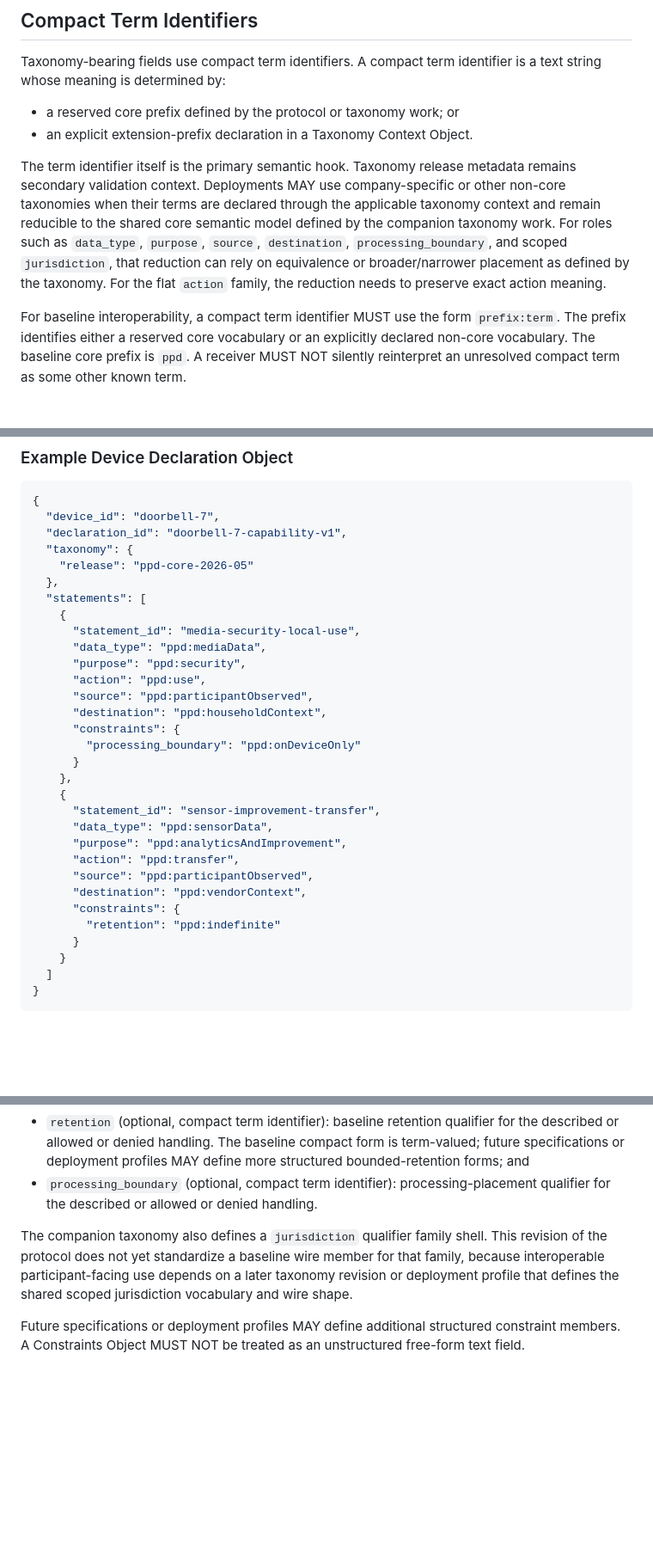
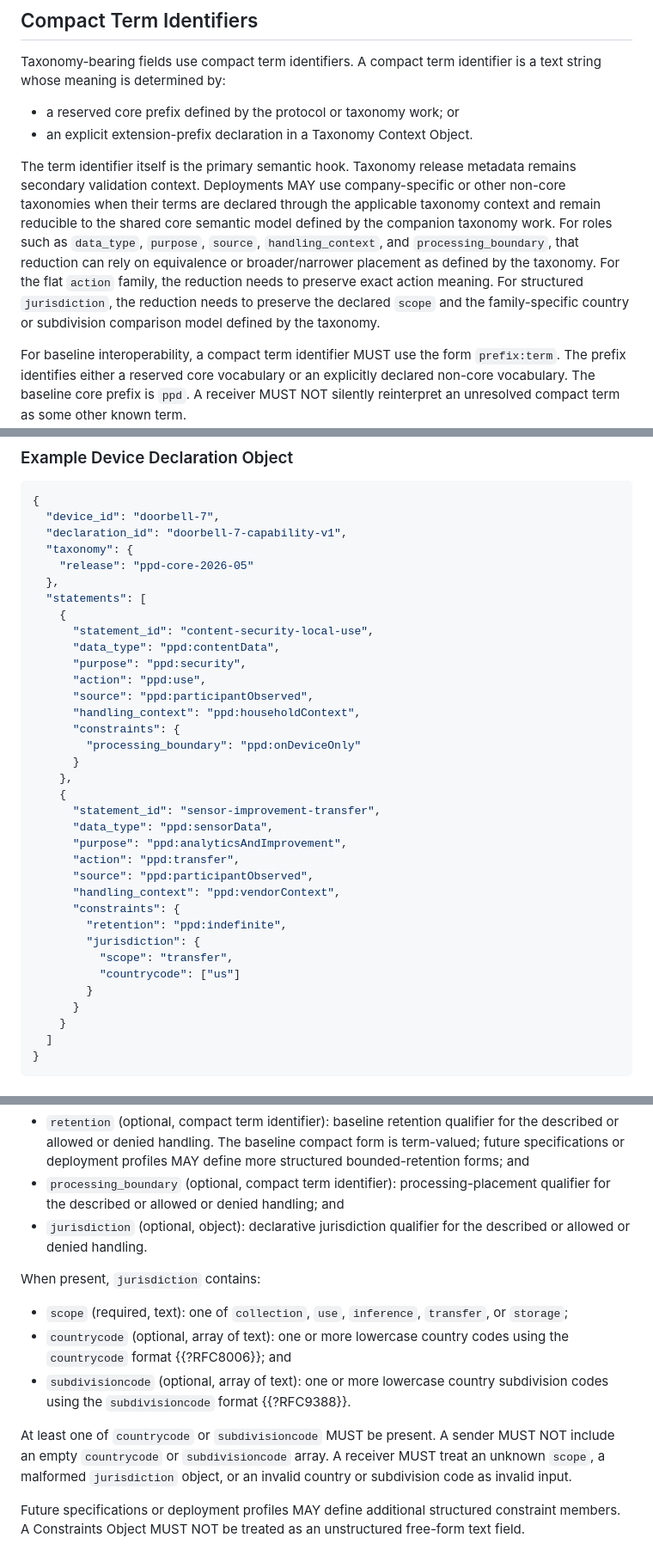
Before and after one commit to drspangle/draft-dsmullen-ppd-protocol, a Markdown page: draft-dsmullen-ppd-protocol.md, 3 parts joined by grey strips. Shown at 86% size. Drawn GitHub-style; blank space fills up the shorter version.

Commit message:
Rename destination to handling context

```diff
--- a/draft-dsmullen-ppd-protocol.md
+++ b/draft-dsmullen-ppd-protocol.md
@@ -539,11 +539,14 @@ Taxonomy release metadata remains secondary validation context.
 Deployments MAY use company-specific or other non-core taxonomies when their
 terms are declared through the applicable taxonomy context and remain reducible
 to the shared core semantic model defined by the companion taxonomy work.
-For roles such as `data_type`, `purpose`, `source`, `destination`,
-`processing_boundary`, and scoped `jurisdiction`, that reduction can rely on
-equivalence or broader/narrower placement as defined by the taxonomy.
+For roles such as `data_type`, `purpose`, `source`, `handling_context`,
+and `processing_boundary`, that reduction can rely on equivalence or
+broader/narrower placement as defined by the taxonomy.
 For the flat `action` family, the reduction needs to preserve exact action
 meaning.
+For structured `jurisdiction`, the reduction needs to preserve the declared
+`scope` and the family-specific country or subdivision comparison model
+defined by the taxonomy.
 
 For baseline interoperability, a compact term identifier MUST use the form
 `prefix:term`.
@@ -758,12 +765,12 @@ It contains:
   },
   "statements": [
     {
-      "statement_id": "media-security-local-use",
-      "data_type": "ppd:mediaData",
+      "statement_id": "content-security-local-use",
+      "data_type": "ppd:contentData",
       "purpose": "ppd:security",
       "action": "ppd:use",
       "source": "ppd:participantObserved",
-      "destination": "ppd:householdContext",
+      "handling_context": "ppd:householdContext",
       "constraints": {
         "processing_boundary": "ppd:onDeviceOnly"
       }
@@ -774,9 +781,13 @@ It contains:
       "purpose": "ppd:analyticsAndImprovement",
       "action": "ppd:transfer",
       "source": "ppd:participantObserved",
-      "destination": "ppd:vendorContext",
+      "handling_context": "ppd:vendorContext",
       "constraints": {
-        "retention": "ppd:indefinite"
+        "retention": "ppd:indefinite",
+        "jurisdiction": {
+          "scope": "transfer",
+          "countrycode": ["us"]
+        }
       }
     }
   ]
@@ -873,13 +888,26 @@ The initial standardized members are:
   and
 * `processing_boundary` (optional, compact term identifier):
   processing-placement qualifier for the described or allowed or denied
+  handling; and
+* `jurisdiction` (optional, object):
+  declarative jurisdiction qualifier for the described or allowed or denied
   handling.
 
-The companion taxonomy also defines a `jurisdiction` qualifier family shell.
-This revision of the protocol does not yet standardize a baseline wire member
-for that family, because interoperable participant-facing use depends on a
-later taxonomy revision or deployment profile that defines the shared scoped
-jurisdiction vocabulary and wire shape.
+When present, `jurisdiction` contains:
+
+* `scope` (required, text):
+  one of `collection`, `use`, `inference`, `transfer`, or `storage`;
+* `countrycode` (optional, array of text):
+  one or more lowercase country codes using the `countrycode` format
+  {{?RFC8006}}; and
+* `subdivisioncode` (optional, array of text):
+  one or more lowercase country subdivision codes using the `subdivisioncode`
+  format {{?RFC9388}}.
+
+At least one of `countrycode` or `subdivisioncode` MUST be present. A sender
+MUST NOT include an empty `countrycode` or `subdivisioncode` array. A receiver
+MUST treat an unknown `scope`, a malformed `jurisdiction` object, or an
+invalid country or subdivision code as invalid input.
 
 Future specifications or deployment profiles MAY define additional structured
 constraint members.
```
Also changed, not shown: other parts of draft-dsmullen-ppd-protocol.md (+15 -7 lines).
